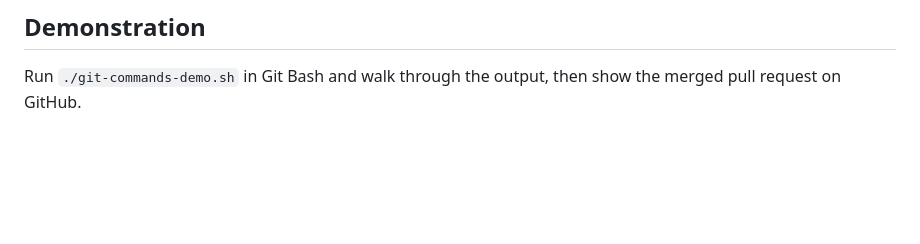
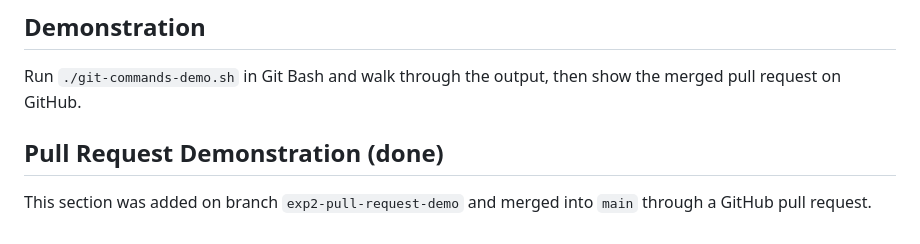
Before and after one commit to kammatimanojsai-cmd/SMEC-DEVOPS-LAB-CS505PC, a Markdown page: Experiment-02-Git-Commands/README.md, the part around the change. Drawn GitHub-style; blank space fills up the shorter version.

Commit message:
Exp 2: add pull request demonstration note

```diff
--- a/Experiment-02-Git-Commands/README.md
+++ b/Experiment-02-Git-Commands/README.md
@@ -88,3 +88,6 @@ The Git commands for creating a repository, committing, branching, merging, push
 
 ## Demonstration
 Run `./git-commands-demo.sh` in Git Bash and walk through the output, then show the merged pull request on GitHub.
+
+## Pull Request Demonstration (done)
+This section was added on branch `exp2-pull-request-demo` and merged into `main` through a GitHub pull request.
```
